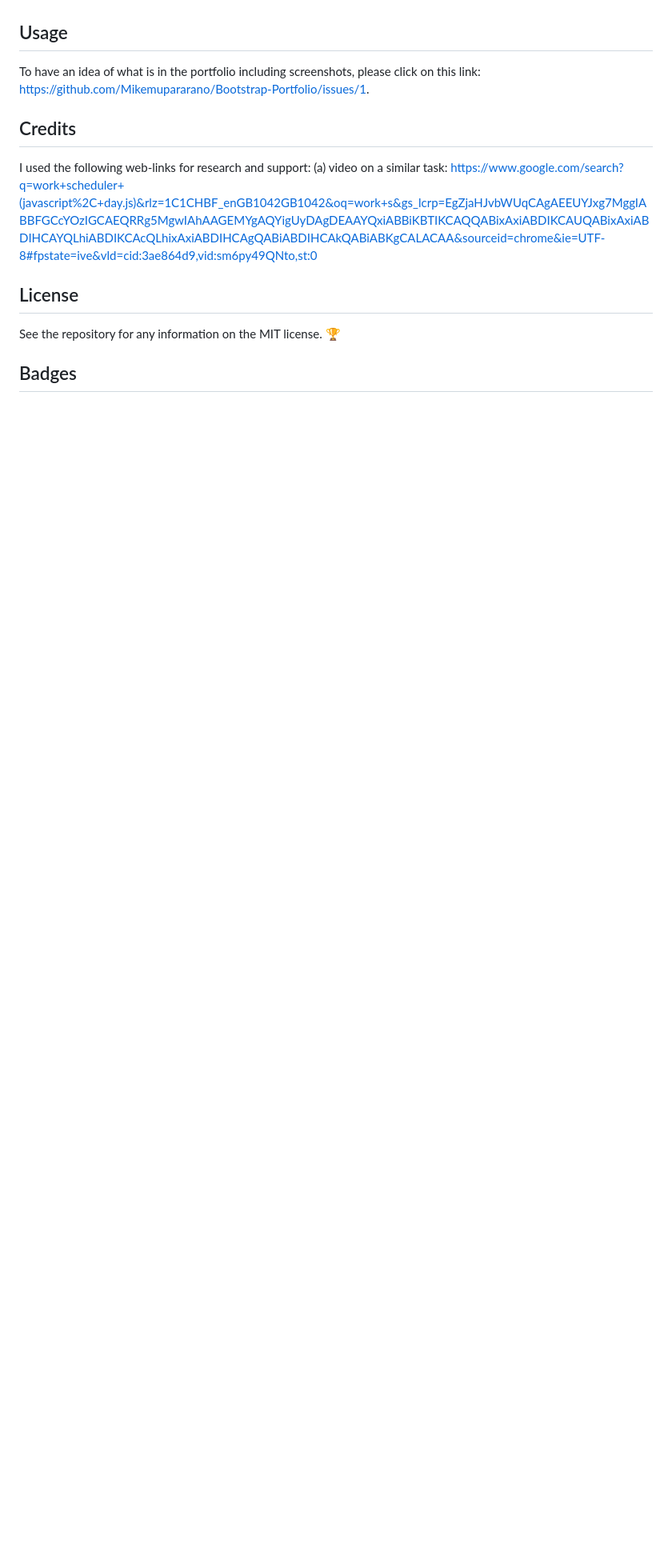
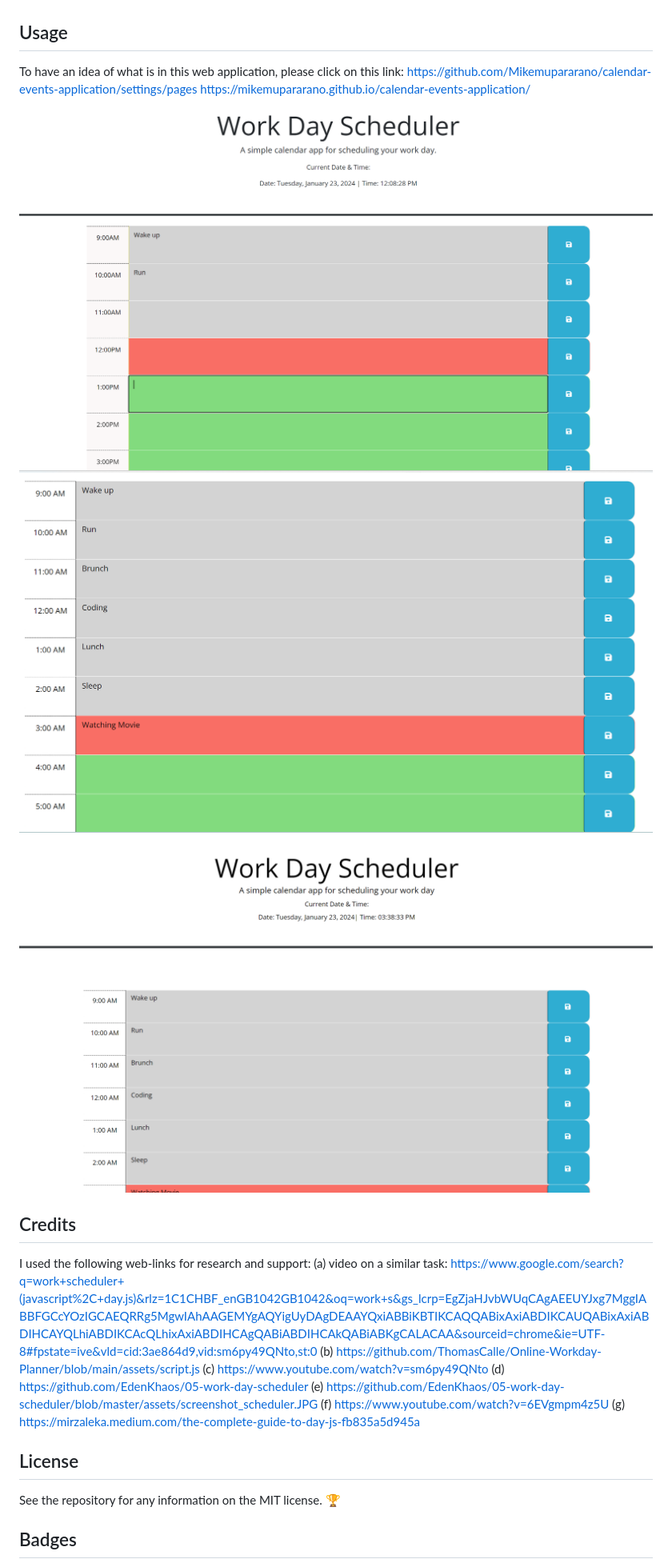
Before and after one commit to Mikemupararano/calendar-events-application, a Markdown page: README.md, the part around the change printed below. Shown: that part at 80% size. GitHub-like rendering; pictures changed too: assets/images/app3.png (added), assets/images/app4.png (added); blank space fills up the shorter version.

Commit message:
Attached images of the web application to README. Modified script code as it was not working well. Added sources of information to README on code.

```diff
--- a/README.md
+++ b/README.md
@@ -25,12 +25,21 @@ N/A
 The web portfolio does not require any installation and will run on most internet browsers. The web application is deployed at this link here and feel free to click and experience its magical works: https://mikemupararano.github.io/Bootstrap-Portfolio/.
 
 ## Usage
-To have an idea of what is in the portfolio including screenshots, please click on this link: https://github.com/Mikemupararano/Bootstrap-Portfolio/issues/1.
+To have an idea of what is in this web application, please click on this link: https://github.com/Mikemupararano/calendar-events-application/settings/pages
+ https://mikemupararano.github.io/calendar-events-application/
 
+![A screenshot of a web application:](./assets/images/screenshot-12pm.png)
+![A screenshot of a prompt:](./assets/images/app3.png)
+![A screenshot of a prompt:](./assets/images/app4.png)
 ## Credits
 I used the following web-links for research and support:
 (a) video on a similar task: https://www.google.com/search?q=work+scheduler+(javascript%2C+day.js)&rlz=1C1CHBF_enGB1042GB1042&oq=work+s&gs_lcrp=EgZjaHJvbWUqCAgAEEUYJxg7MggIABBFGCcYOzIGCAEQRRg5MgwIAhAAGEMYgAQYigUyDAgDEAAYQxiABBiKBTIKCAQQABixAxiABDIKCAUQABixAxiABDIHCAYQLhiABDIKCAcQLhixAxiABDIHCAgQABiABDIHCAkQABiABKgCALACAA&sourceid=chrome&ie=UTF-8#fpstate=ive&vld=cid:3ae864d9,vid:sm6py49QNto,st:0
-
+(b) https://github.com/ThomasCalle/Online-Workday-Planner/blob/main/assets/script.js
+(c) https://www.youtube.com/watch?v=sm6py49QNto
+(d) https://github.com/EdenKhaos/05-work-day-scheduler
+(e) https://github.com/EdenKhaos/05-work-day-scheduler/blob/master/assets/screenshot_scheduler.JPG
+(f) https://www.youtube.com/watch?v=6EVgmpm4z5U
+(g) https://mirzaleka.medium.com/the-complete-guide-to-day-js-fb835a5d945a
 
 
 ## License
```
Also changed, not shown: other parts of README.md (+1 -1 lines), 1 other file.
